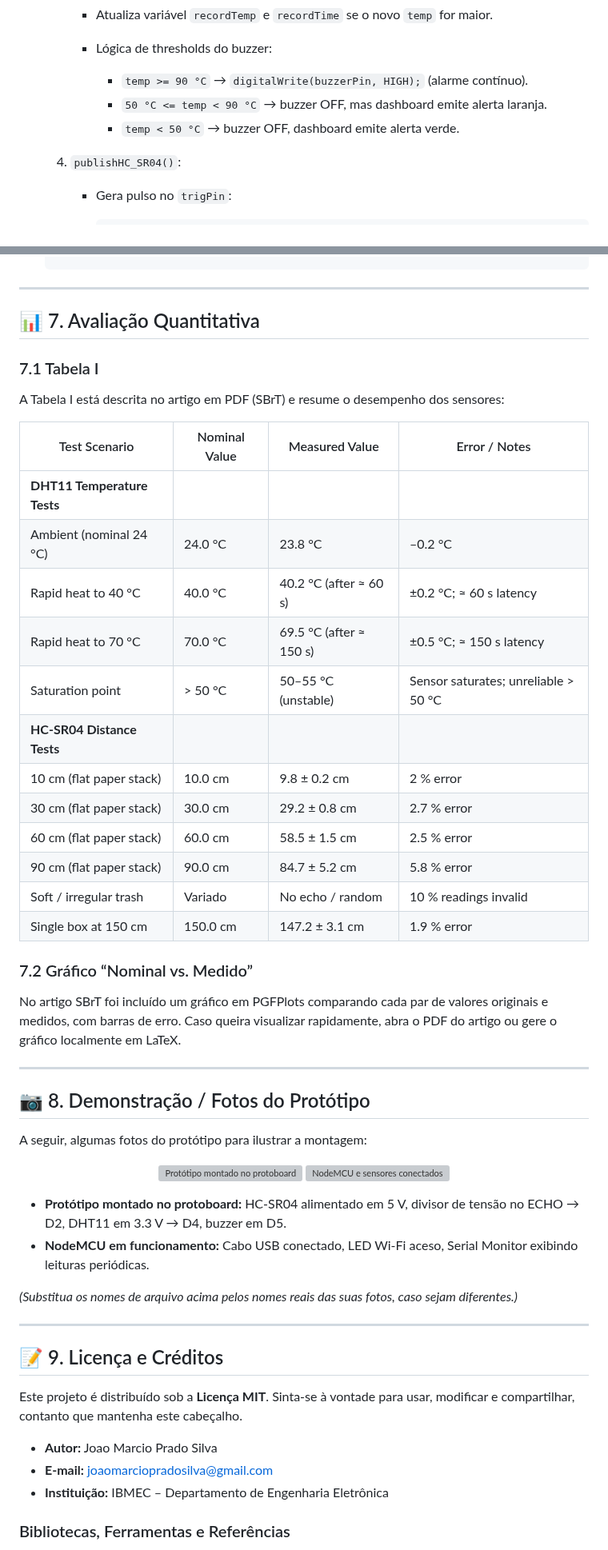
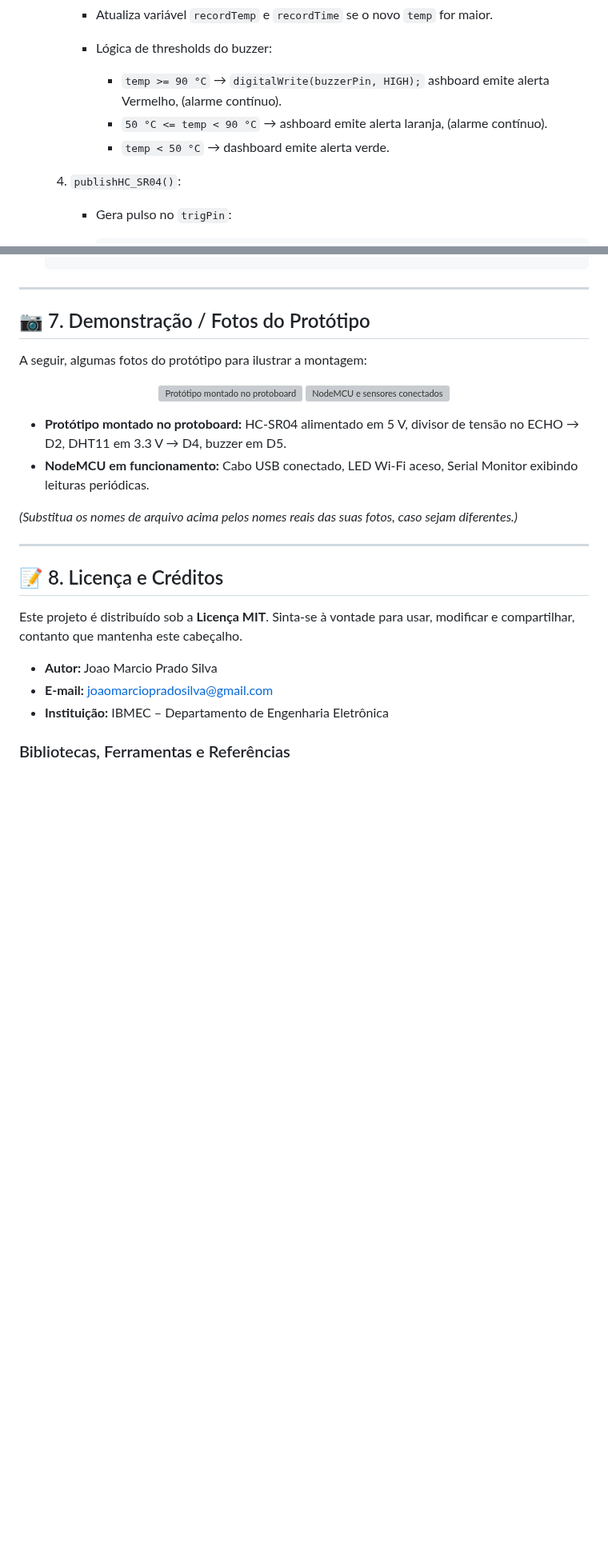
Before and after one commit to joaocellbit/Detector-de-fogo-na-lixeira, a Markdown page: README.md, 2 parts joined by grey strips. Shown at 80% size. Drawn GitHub-style; blank space fills up the shorter version; grey boxes are pictures that could not be loaded.

```diff
--- a/README.md
+++ b/README.md
@@ -291,9 +291,9 @@ const char* mqtt_server = "192.168.15.151"; // IP do PC onde está o Mosquitto
      * Atualiza variável `recordTemp` e `recordTime` se o novo `temp` for maior.
      * Lógica de thresholds do buzzer:
 
-       * `temp >= 90 °C` → `digitalWrite(buzzerPin, HIGH);` (alarme contínuo).
-       * `50 °C <= temp < 90 °C` → buzzer OFF, mas dashboard emite alerta laranja.
-       * `temp < 50 °C` → buzzer OFF, dashboard emite alerta verde.
+       * `temp >= 90 °C` → `digitalWrite(buzzerPin, HIGH);` ashboard emite alerta Vermelho, (alarme contínuo).
+       * `50 °C <= temp < 90 °C` → ashboard emite alerta laranja, (alarme contínuo).
+       * `temp < 50 °C` →  dashboard emite alerta verde.
   4. `publishHC_SR04()`:
 
      * Gera pulso no `trigPin`:
@@ -394,34 +394,7 @@ const char* mqtt_server = "192.168.15.151"; // IP do PC onde está o Mosquitto
 
 ---
 
-## 📊 7. Avaliação Quantitativa
-
-### 7.1 Tabela I
-
-A Tabela I está descrita no artigo em PDF (SBrT) e resume o desempenho dos sensores:
-
-| Test Scenario               | Nominal Value | Measured Value          | Error / Notes                        |
-| --------------------------- | ------------- | ----------------------- | ------------------------------------ |
-| **DHT11 Temperature Tests** |               |                         |                                      |
-| Ambient (nominal 24 °C)     | 24.0 °C       | 23.8 °C                 | –0.2 °C                              |
-| Rapid heat to 40 °C         | 40.0 °C       | 40.2 °C (after ≈ 60 s)  | ±0.2 °C; ≈ 60 s latency              |
-| Rapid heat to 70 °C         | 70.0 °C       | 69.5 °C (after ≈ 150 s) | ±0.5 °C; ≈ 150 s latency             |
-| Saturation point            | > 50 °C       | 50–55 °C (unstable)     | Sensor saturates; unreliable > 50 °C |
-| **HC-SR04 Distance Tests**  |               |                         |                                      |
-| 10 cm (flat paper stack)    | 10.0 cm       | 9.8 ± 0.2 cm            | 2 % error                            |
-| 30 cm (flat paper stack)    | 30.0 cm       | 29.2 ± 0.8 cm           | 2.7 % error                          |
-| 60 cm (flat paper stack)    | 60.0 cm       | 58.5 ± 1.5 cm           | 2.5 % error                          |
-| 90 cm (flat paper stack)    | 90.0 cm       | 84.7 ± 5.2 cm           | 5.8 % error                          |
-| Soft / irregular trash      | Variado       | No echo / random        | 10 % readings invalid                |
-| Single box at 150 cm        | 150.0 cm      | 147.2 ± 3.1 cm          | 1.9 % error                          |
-
-### 7.2 Gráfico “Nominal vs. Medido”
-
-No artigo SBrT foi incluído um gráfico em PGFPlots comparando cada par de valores originais e medidos, com barras de erro. Caso queira visualizar rapidamente, abra o PDF do artigo ou gere o gráfico localmente em LaTeX.
-
----
-
-## 📷 8. Demonstração / Fotos do Protótipo
+## 📷 7. Demonstração / Fotos do Protótipo
 
 A seguir, algumas fotos do protótipo para ilustrar a montagem:
 
@@ -437,7 +410,7 @@ A seguir, algumas fotos do protótipo para ilustrar a montagem:
 
 ---
 
-## 📝 9. Licença e Créditos
+## 📝 8. Licença e Créditos
 
 Este projeto é distribuído sob a **Licença MIT**. Sinta-se à vontade para usar, modificar e compartilhar, contanto que mantenha este cabeçalho.
 
```
Also changed, not shown: other parts of README.md (+12 -7 lines).
